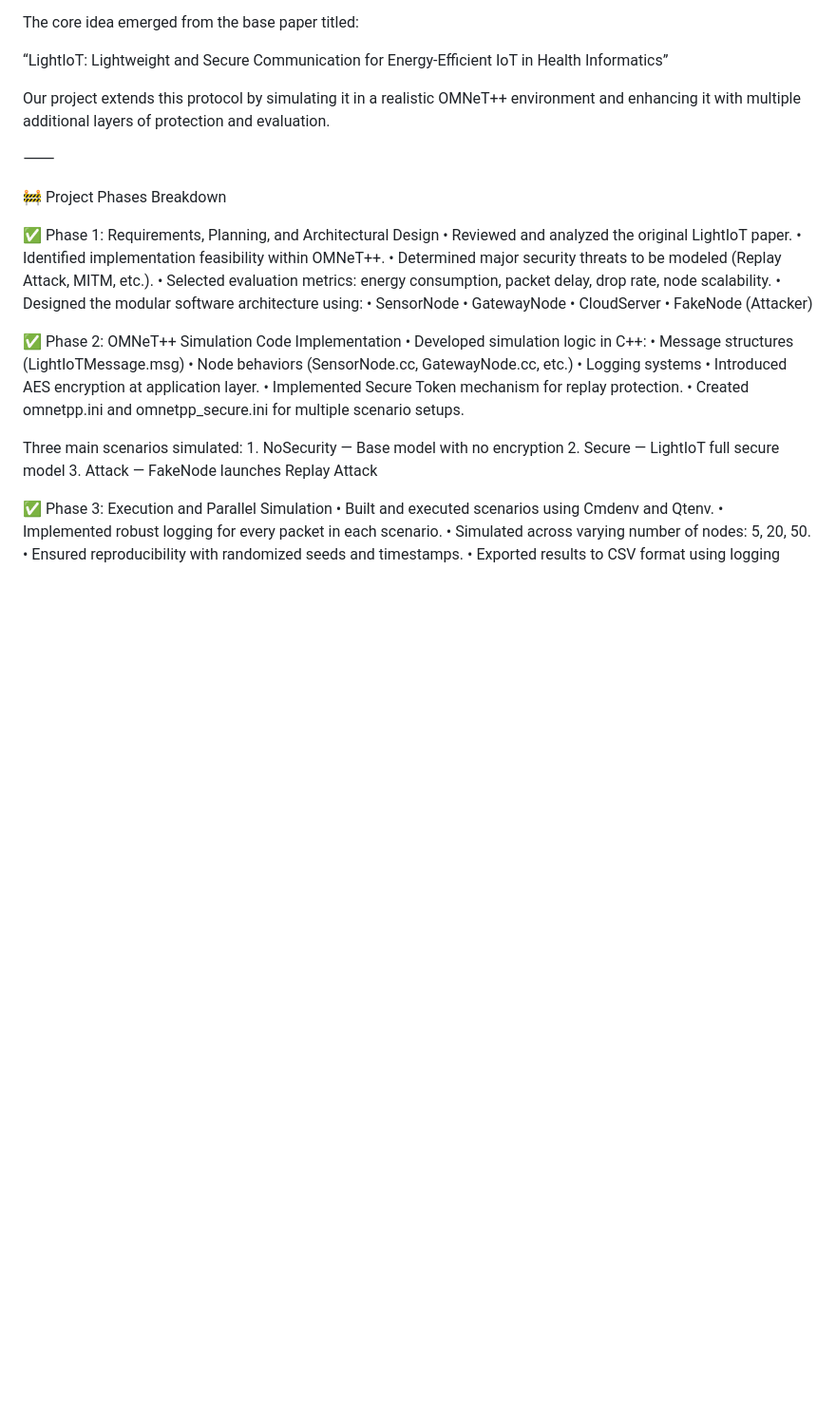
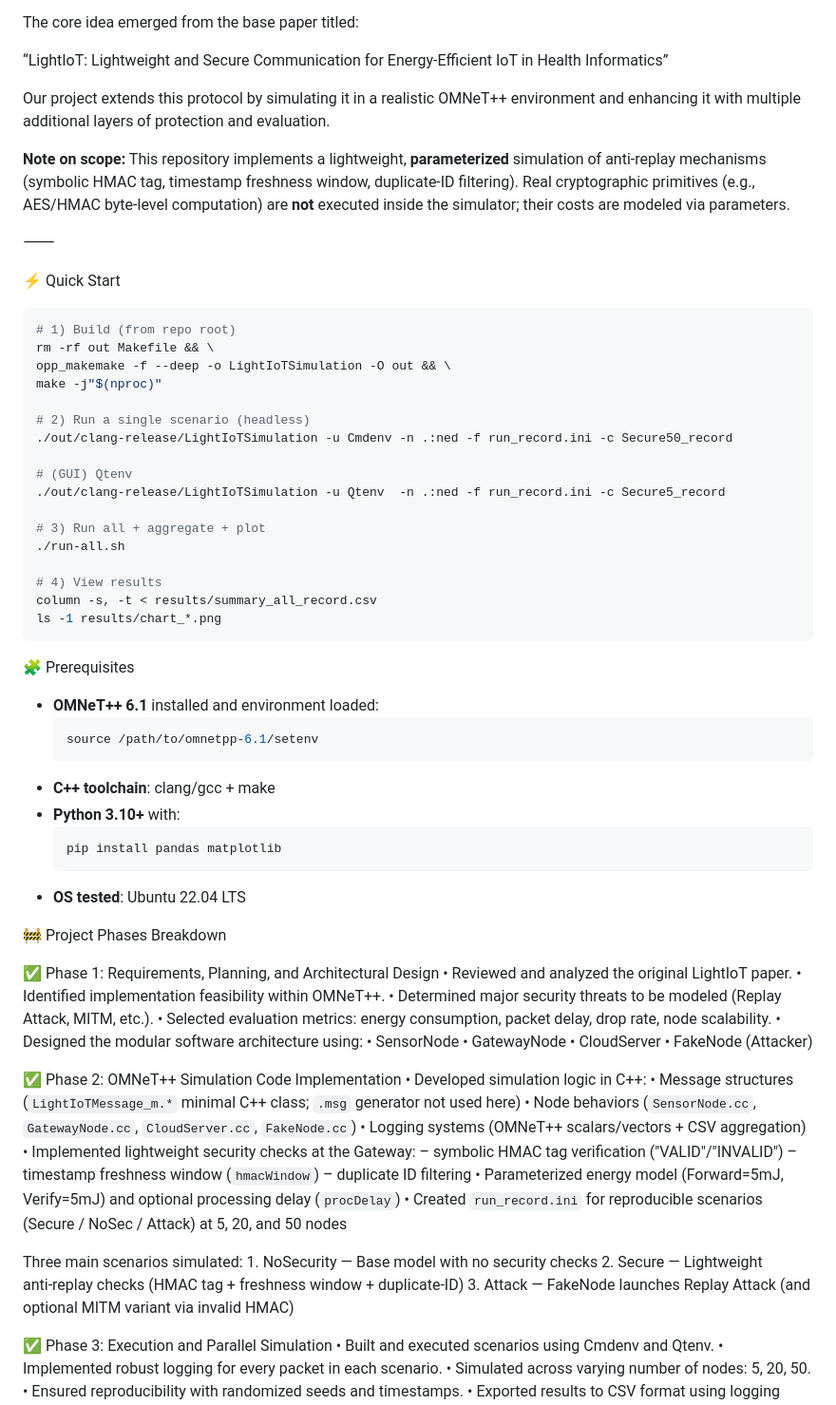
Before and after one commit to Ehsntb/ThesisV2, a Markdown page: README.md, the part around one of its changes. Shown at 95% size. GitHub-like rendering; blank space fills up the shorter version.

Commit message:
`Update README.md with detailed documentation and code walkthrough for LightIoT simulation framework`

````diff
--- a/README.md
+++ b/README.md
@@ -14,7 +14,44 @@ The core idea emerged from the base paper titled:
 
 Our project extends this protocol by simulating it in a realistic OMNeT++ environment and enhancing it with multiple additional layers of protection and evaluation.
 
+**Note on scope:** This repository implements a lightweight, **parameterized** simulation of anti‑replay mechanisms (symbolic HMAC tag, timestamp freshness window, duplicate‑ID filtering). Real cryptographic primitives (e.g., AES/HMAC byte‑level computation) are **not** executed inside the simulator; their costs are modeled via parameters.
+
 ⸻
+
+⚡ Quick Start
+
+```bash
+# 1) Build (from repo root)
+rm -rf out Makefile && \
+opp_makemake -f --deep -o LightIoTSimulation -O out && \
+make -j"$(nproc)"
+
+# 2) Run a single scenario (headless)
+./out/clang-release/LightIoTSimulation -u Cmdenv -n .:ned -f run_record.ini -c Secure50_record
+
+# (GUI) Qtenv
+./out/clang-release/LightIoTSimulation -u Qtenv  -n .:ned -f run_record.ini -c Secure5_record
+
+# 3) Run all + aggregate + plot
+./run-all.sh
+
+# 4) View results
+column -s, -t < results/summary_all_record.csv
+ls -1 results/chart_*.png
+```
+
+🧩 Prerequisites
+
+- **OMNeT++ 6.1** installed and environment loaded:
+  ```bash
+  source /path/to/omnetpp-6.1/setenv
+  ```
+- **C++ toolchain**: clang/gcc + make
+- **Python 3.10+** with:
+  ```bash
+  pip install pandas matplotlib
+  ```
+- **OS tested**: Ubuntu 22.04 LTS
 
 🚧 Project Phases Breakdown
 
@@ -31,17 +68,20 @@ Our project extends this protocol by simulating it in a realistic OMNeT++ enviro
 
 ✅ Phase 2: OMNeT++ Simulation Code Implementation
 	•	Developed simulation logic in C++:
-	•	Message structures (LightIoTMessage.msg)
-	•	Node behaviors (SensorNode.cc, GatewayNode.cc, etc.)
-	•	Logging systems
-	•	Introduced AES encryption at application layer.
-	•	Implemented Secure Token mechanism for replay protection.
-	•	Created omnetpp.ini and omnetpp_secure.ini for multiple scenario setups.
+	•	Message structures (`LightIoTMessage_m.*` minimal C++ class; `.msg` generator not used here)
+	•	Node behaviors (`SensorNode.cc`, `GatewayNode.cc`, `CloudServer.cc`, `FakeNode.cc`)
+	•	Logging systems (OMNeT++ scalars/vectors + CSV aggregation)
+	•	Implemented lightweight security checks at the Gateway:
+	    – symbolic HMAC tag verification ("VALID"/"INVALID")
+	    – timestamp freshness window (`hmacWindow`)
+	    – duplicate ID filtering
+	•	Parameterized energy model (Forward=5mJ, Verify=5mJ) and optional processing delay (`procDelay`)
+	•	Created `run_record.ini` for reproducible scenarios (Secure / NoSec / Attack) at 5, 20, and 50 nodes
 
 Three main scenarios simulated:
-	1.	NoSecurity — Base model with no encryption
-	2.	Secure — LightIoT full secure model
-	3.	Attack — FakeNode launches Replay Attack
+	1.	NoSecurity — Base model with no security checks
+	2.	Secure — Lightweight anti‑replay checks (HMAC tag + freshness window + duplicate‑ID)
+	3.	Attack — FakeNode launches Replay Attack (and optional MITM variant via invalid HMAC)
 
 ✅ Phase 3: Execution and Parallel Simulation
 	•	Built and executed scenarios using Cmdenv and Qtenv.
````
Also changed, not shown: other parts of README.md (+204 -190 lines).
